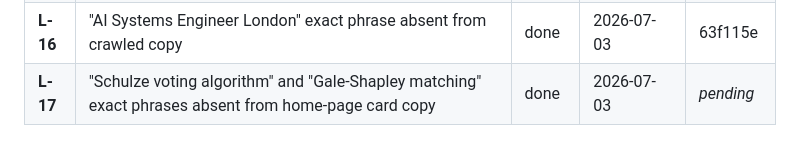
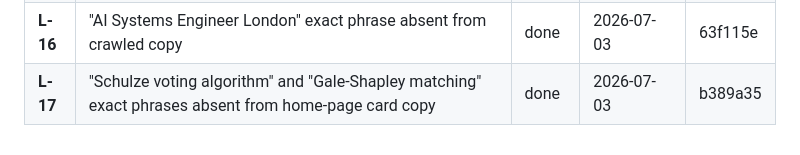
Before and after one commit to TolulopeBabajide/portfolio-website, a Markdown page: docs/backlog.md, the part around the change. Rendered like a GitHub page.

Commit message:
chore(backlog): record commit hash for L-17 done entry

```diff
--- a/docs/backlog.md
+++ b/docs/backlog.md
@@ -466,4 +466,4 @@
 | **M-26** | Meta description/og:description/twitter:description say "multi-agent pipelines" — out of sync with Hero subtitle | done | 2026-06-26 | dddb066 |
 | **M-41** | Dead import `Eye` in CyberProject.jsx | done | 2026-06-26 | b604244 |
 | **L-16** | "AI Systems Engineer London" exact phrase absent from crawled copy | done | 2026-07-03 | 63f115e |
-| **L-17** | "Schulze voting algorithm" and "Gale-Shapley matching" exact phrases absent from home-page card copy | done | 2026-07-03 | _pending_ |
+| **L-17** | "Schulze voting algorithm" and "Gale-Shapley matching" exact phrases absent from home-page card copy | done | 2026-07-03 | b389a35 |
```
